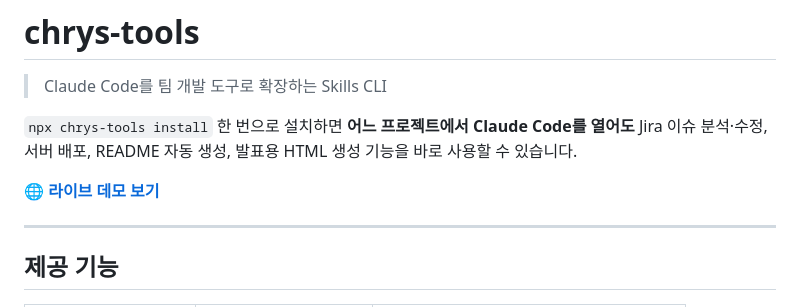
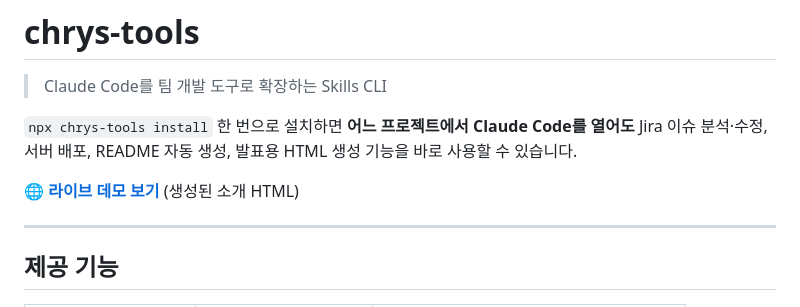
Before and after one commit to chry8822/chrys-tools, a Markdown page: README.md, the part around the change. Drawn GitHub-style.

```diff
--- a/README.md
+++ b/README.md
@@ -5,7 +5,7 @@
 `npx chrys-tools install` 한 번으로 설치하면 **어느 프로젝트에서 Claude Code를 열어도**
 Jira 이슈 분석·수정, 서버 배포, README 자동 생성, 발표용 HTML 생성 기능을 바로 사용할 수 있습니다.
 
-**[🌐 라이브 데모 보기](https://chry8822.github.io/chrys-tools/)**
+**[🌐 라이브 데모 보기](https://chry8822.github.io/chrys-tools/)** (생성된 소개 HTML)
 
 ---
 
```
